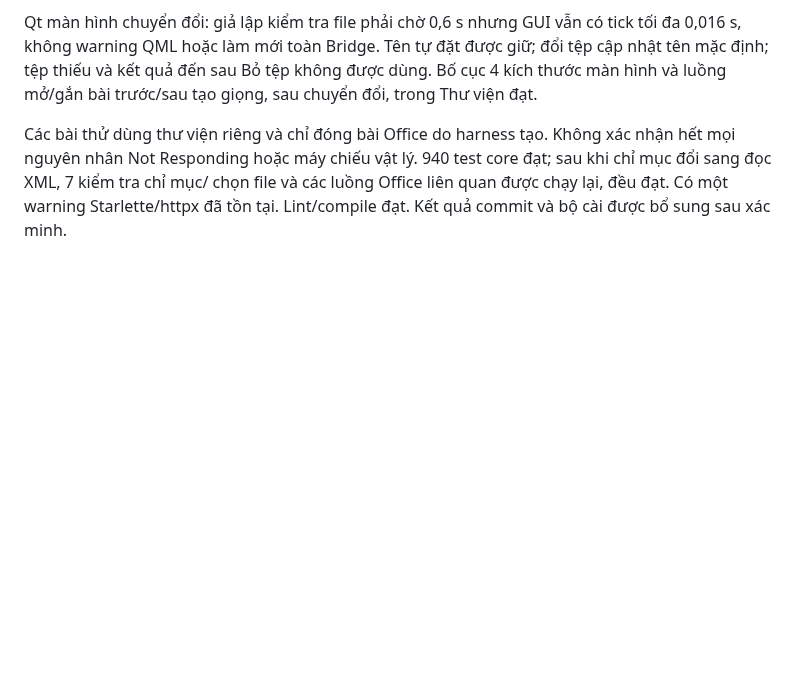
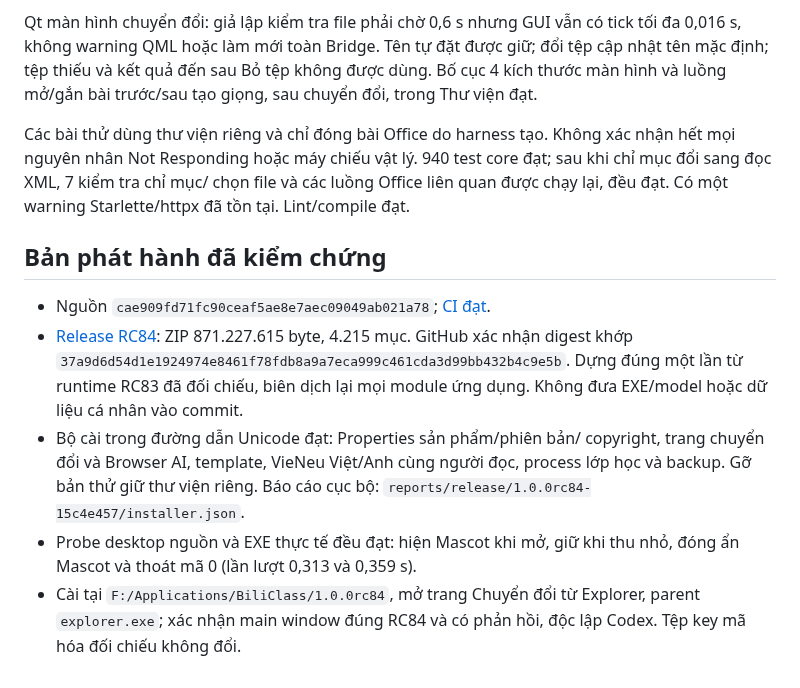
Before and after one commit to whitelotus-web/BiliClass, a Markdown page: docs/BUILD_RC84.md, the part around the change. Drawn GitHub-style; blank space fills up the shorter version.

Commit message:
Record verified RC84 release and independent launch

```diff
--- a/docs/BUILD_RC84.md
+++ b/docs/BUILD_RC84.md
@@ -48,4 +48,23 @@ Các bài thử dùng thư viện riêng và chỉ đóng bài Office do harness
 Không xác nhận hết mọi nguyên nhân Not Responding hoặc máy chiếu vật lý.
 940 test core đạt; sau khi chỉ mục đổi sang đọc XML, 7 kiểm tra chỉ mục/
 chọn file và các luồng Office liên quan được chạy lại, đều đạt. Có một warning Starlette/httpx đã tồn tại.
-Lint/compile đạt. Kết quả commit và bộ cài được bổ sung sau xác minh.
+Lint/compile đạt.
+
+## Bản phát hành đã kiểm chứng
+
+- Nguồn `cae909fd71fc90ceaf5ae8e7aec09049ab021a78`;
+  [CI đạt](https://github.com/whitelotus-web/BiliClass/actions/runs/39194912870).
+- [Release RC84](https://github.com/whitelotus-web/BiliClass/releases/tag/v1.0.0rc84):
+  ZIP 871.227.615 byte, 4.215 mục. GitHub xác nhận digest khớp
+  `37a9d6d54d1e1924974e8461f78fdb8a9a7eca999c461cda3d99bb432b4c9e5b`.
+  Dựng đúng một lần từ runtime RC83 đã đối chiếu, biên dịch lại mọi module
+  ứng dụng. Không đưa EXE/model hoặc dữ liệu cá nhân vào commit.
+- Bộ cài trong đường dẫn Unicode đạt: Properties sản phẩm/phiên bản/
+  copyright, trang chuyển đổi và Browser AI, template, VieNeu Việt/Anh
+  cùng người đọc, process lớp học và backup. Gỡ bản thử giữ thư viện riêng.
+  Báo cáo cục bộ: `reports/release/1.0.0rc84-15c4e457/installer.json`.
+- Probe desktop nguồn và EXE thực tế đều đạt: hiện Mascot khi mở, giữ khi
+  thu nhỏ, đóng ẩn Mascot và thoát mã 0 (lần lượt 0,313 và 0,359 s).
+- Cài tại `F:/Applications/BiliClass/1.0.0rc84`, mở trang Chuyển đổi từ
+  Explorer, parent `explorer.exe`; xác nhận main window đúng RC84 và có
+  phản hồi, độc lập Codex. Tệp key mã hóa đối chiếu không đổi.
```
